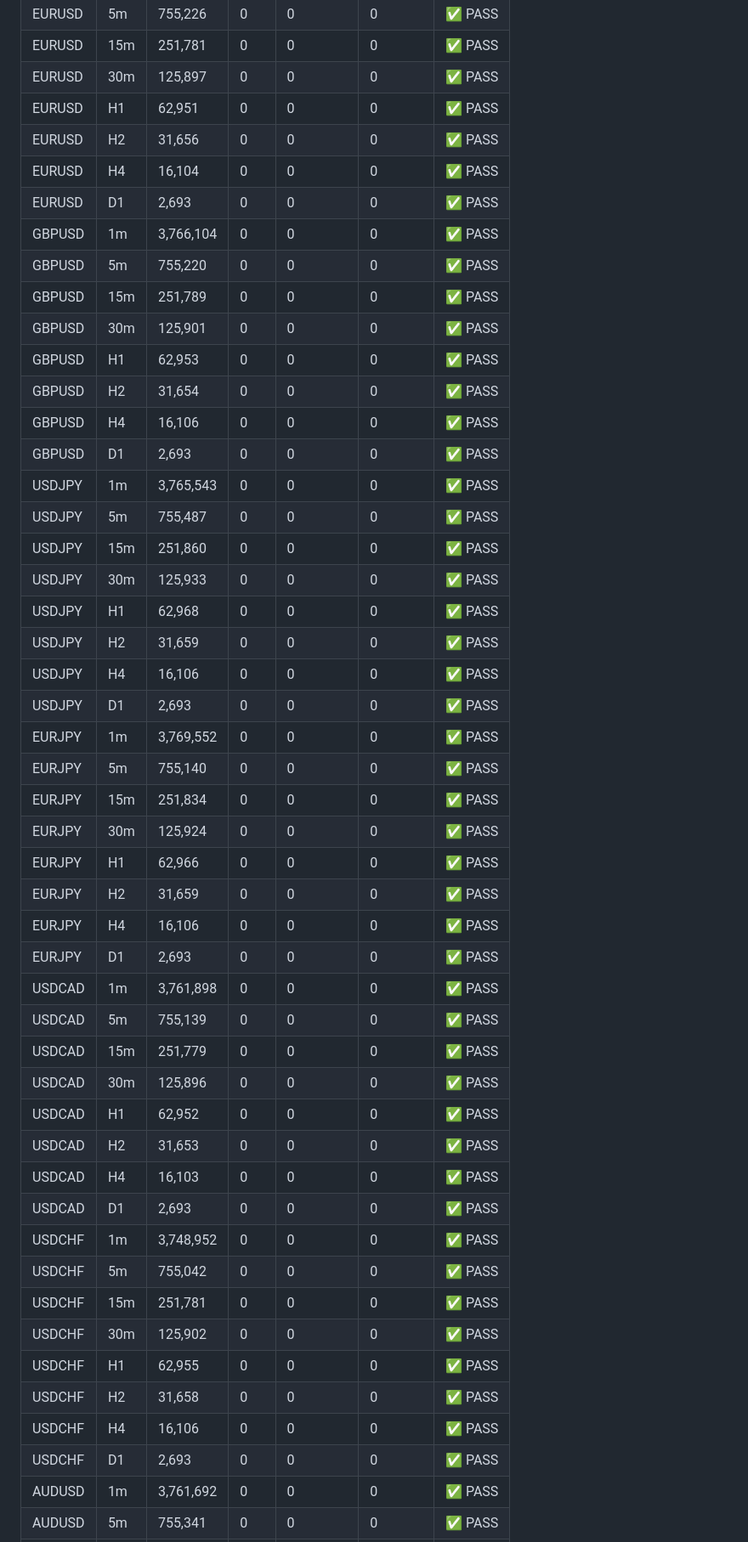
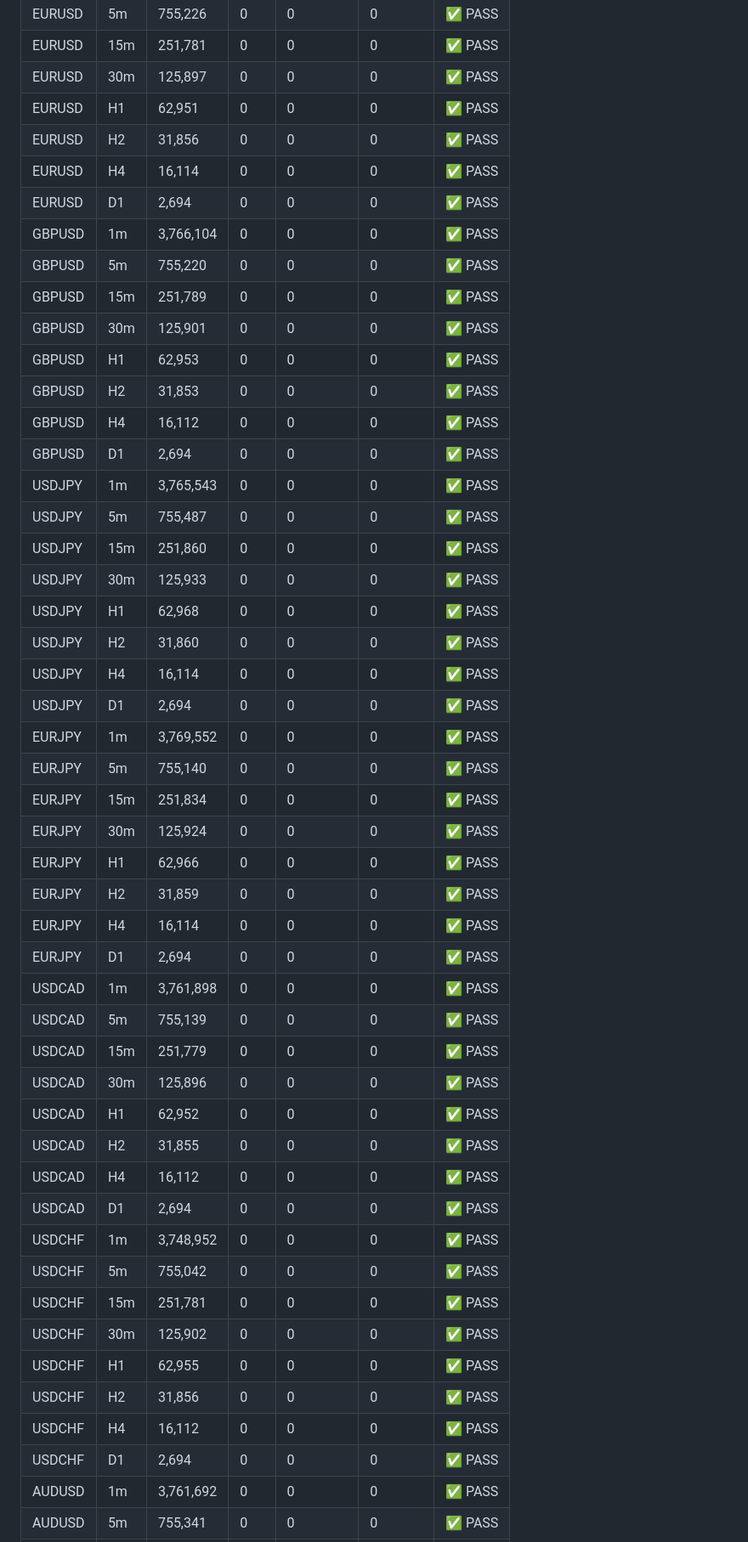
Before and after one commit to Majorsoln/elitefx1, a Markdown page: reports/data_quality_report.md, the part around one of its changes. Shown at 85% size. Drawn GitHub-style.

```diff
--- a/reports/data_quality_report.md
+++ b/reports/data_quality_report.md
@@ -16,49 +16,49 @@
 | EURUSD | 15m | 251,781 | 0 | 0 | 0 | ✅ PASS |
 | EURUSD | 30m | 125,897 | 0 | 0 | 0 | ✅ PASS |
 | EURUSD | H1 | 62,951 | 0 | 0 | 0 | ✅ PASS |
-| EURUSD | H2 | 31,656 | 0 | 0 | 0 | ✅ PASS |
-| EURUSD | H4 | 16,104 | 0 | 0 | 0 | ✅ PASS |
-| EURUSD | D1 | 2,693 | 0 | 0 | 0 | ✅ PASS |
+| EURUSD | H2 | 31,856 | 0 | 0 | 0 | ✅ PASS |
+| EURUSD | H4 | 16,114 | 0 | 0 | 0 | ✅ PASS |
+| EURUSD | D1 | 2,694 | 0 | 0 | 0 | ✅ PASS |
 | GBPUSD | 1m | 3,766,104 | 0 | 0 | 0 | ✅ PASS |
 | GBPUSD | 5m | 755,220 | 0 | 0 | 0 | ✅ PASS |
 | GBPUSD | 15m | 251,789 | 0 | 0 | 0 | ✅ PASS |
 | GBPUSD | 30m | 125,901 | 0 | 0 | 0 | ✅ PASS |
 | GBPUSD | H1 | 62,953 | 0 | 0 | 0 | ✅ PASS |
-| GBPUSD | H2 | 31,654 | 0 | 0 | 0 | ✅ PASS |
-| GBPUSD | H4 | 16,106 | 0 | 0 | 0 | ✅ PASS |
-| GBPUSD | D1 | 2,693 | 0 | 0 | 0 | ✅ PASS |
+| GBPUSD | H2 | 31,853 | 0 | 0 | 0 | ✅ PASS |
+| GBPUSD | H4 | 16,112 | 0 | 0 | 0 | ✅ PASS |
+| GBPUSD | D1 | 2,694 | 0 | 0 | 0 | ✅ PASS |
 | USDJPY | 1m | 3,765,543 | 0 | 0 | 0 | ✅ PASS |
 | USDJPY | 5m | 755,487 | 0 | 0 | 0 | ✅ PASS |
 | USDJPY | 15m | 251,860 | 0 | 0 | 0 | ✅ PASS |
 | USDJPY | 30m | 125,933 | 0 | 0 | 0 | ✅ PASS |
 | USDJPY | H1 | 62,968 | 0 | 0 | 0 | ✅ PASS |
-| USDJPY | H2 | 31,659 | 0 | 0 | 0 | ✅ PASS |
-| USDJPY | H4 | 16,106 | 0 | 0 | 0 | ✅ PASS |
-| USDJPY | D1 | 2,693 | 0 | 0 | 0 | ✅ PASS |
+| USDJPY | H2 | 31,860 | 0 | 0 | 0 | ✅ PASS |
+| USDJPY | H4 | 16,114 | 0 | 0 | 0 | ✅ PASS |
+| USDJPY | D1 | 2,694 | 0 | 0 | 0 | ✅ PASS |
 | EURJPY | 1m | 3,769,552 | 0 | 0 | 0 | ✅ PASS |
 | EURJPY | 5m | 755,140 | 0 | 0 | 0 | ✅ PASS |
 | EURJPY | 15m | 251,834 | 0 | 0 | 0 | ✅ PASS |
 | EURJPY | 30m | 125,924 | 0 | 0 | 0 | ✅ PASS |
 | EURJPY | H1 | 62,966 | 0 | 0 | 0 | ✅ PASS |
-| EURJPY | H2 | 31,659 | 0 | 0 | 0 | ✅ PASS |
-| EURJPY | H4 | 16,106 | 0 | 0 | 0 | ✅ PASS |
-| EURJPY | D1 | 2,693 | 0 | 0 | 0 | ✅ PASS |
+| EURJPY | H2 | 31,859 | 0 | 0 | 0 | ✅ PASS |
+| EURJPY | H4 | 16,114 | 0 | 0 | 0 | ✅ PASS |
+| EURJPY | D1 | 2,694 | 0 | 0 | 0 | ✅ PASS |
 | USDCAD | 1m | 3,761,898 | 0 | 0 | 0 | ✅ PASS |
 | USDCAD | 5m | 755,139 | 0 | 0 | 0 | ✅ PASS |
 | USDCAD | 15m | 251,779 | 0 | 0 | 0 | ✅ PASS |
 | USDCAD | 30m | 125,896 | 0 | 0 | 0 | ✅ PASS |
 | USDCAD | H1 | 62,952 | 0 | 0 | 0 | ✅ PASS |
-| USDCAD | H2 | 31,653 | 0 | 0 | 0 | ✅ PASS |
-| USDCAD | H4 | 16,103 | 0 | 0 | 0 | ✅ PASS |
-| USDCAD | D1 | 2,693 | 0 | 0 | 0 | ✅ PASS |
+| USDCAD | H2 | 31,855 | 0 | 0 | 0 | ✅ PASS |
+| USDCAD | H4 | 16,112 | 0 | 0 | 0 | ✅ PASS |
+| USDCAD | D1 | 2,694 | 0 | 0 | 0 | ✅ PASS |
 | USDCHF | 1m | 3,748,952 | 0 | 0 | 0 | ✅ PASS |
 | USDCHF | 5m | 755,042 | 0 | 0 | 0 | ✅ PASS |
 | USDCHF | 15m | 251,781 | 0 | 0 | 0 | ✅ PASS |
 | USDCHF | 30m | 125,902 | 0 | 0 | 0 | ✅ PASS |
 | USDCHF | H1 | 62,955 | 0 | 0 | 0 | ✅ PASS |
-| USDCHF | H2 | 31,658 | 0 | 0 | 0 | ✅ PASS |
-| USDCHF | H4 | 16,106 | 0 | 0 | 0 | ✅ PASS |
-| USDCHF | D1 | 2,693 | 0 | 0 | 0 | ✅ PASS |
+| USDCHF | H2 | 31,856 | 0 | 0 | 0 | ✅ PASS |
+| USDCHF | H4 | 16,112 | 0 | 0 | 0 | ✅ PASS |
+| USDCHF | D1 | 2,694 | 0 | 0 | 0 | ✅ PASS |
 | AUDUSD | 1m | 3,761,692 | 0 | 0 | 0 | ✅ PASS |
 | AUDUSD | 5m | 755,341 | 0 | 0 | 0 | ✅ PASS |
 | AUDUSD | 15m | 251,837 | 0 | 0 | 0 | ✅ PASS |
```
Also changed, not shown: other parts of reports/data_quality_report.md (+163 -163 lines), reports/eda_report.md (+21 -21 lines).
